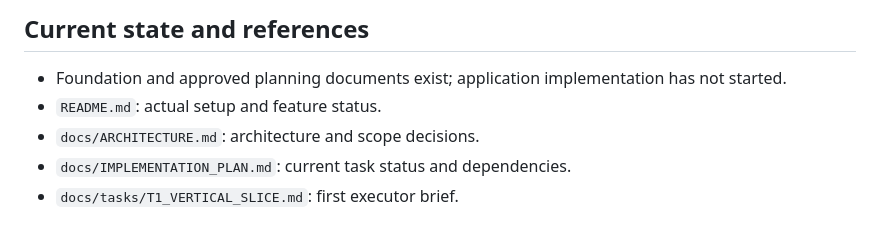
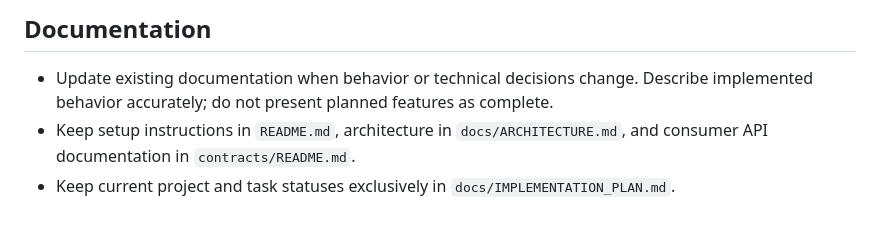
Before and after one commit to voprosovnety/brainsprint, a Markdown page: AGENTS.md, the part around one of its changes. Drawn GitHub-style.

```diff
--- a/AGENTS.md
+++ b/AGENTS.md
@@ -42,7 +32,5 @@
 
-## Current state and references
-- Foundation and approved planning documents exist; application implementation has not started.
-- `README.md`: actual setup and feature status.
-- `docs/ARCHITECTURE.md`: architecture and scope decisions.
-- `docs/IMPLEMENTATION_PLAN.md`: current task status and dependencies.
-- `docs/tasks/T1_VERTICAL_SLICE.md`: first executor brief.
+## Documentation
+- Update existing documentation when behavior or technical decisions change. Describe implemented behavior accurately; do not present planned features as complete.
+- Keep setup instructions in `README.md`, architecture in `docs/ARCHITECTURE.md`, and consumer API documentation in `contracts/README.md`.
+- Keep current project and task statuses exclusively in `docs/IMPLEMENTATION_PLAN.md`.
```
Also changed, not shown: other parts of AGENTS.md (+19 -29 lines).
